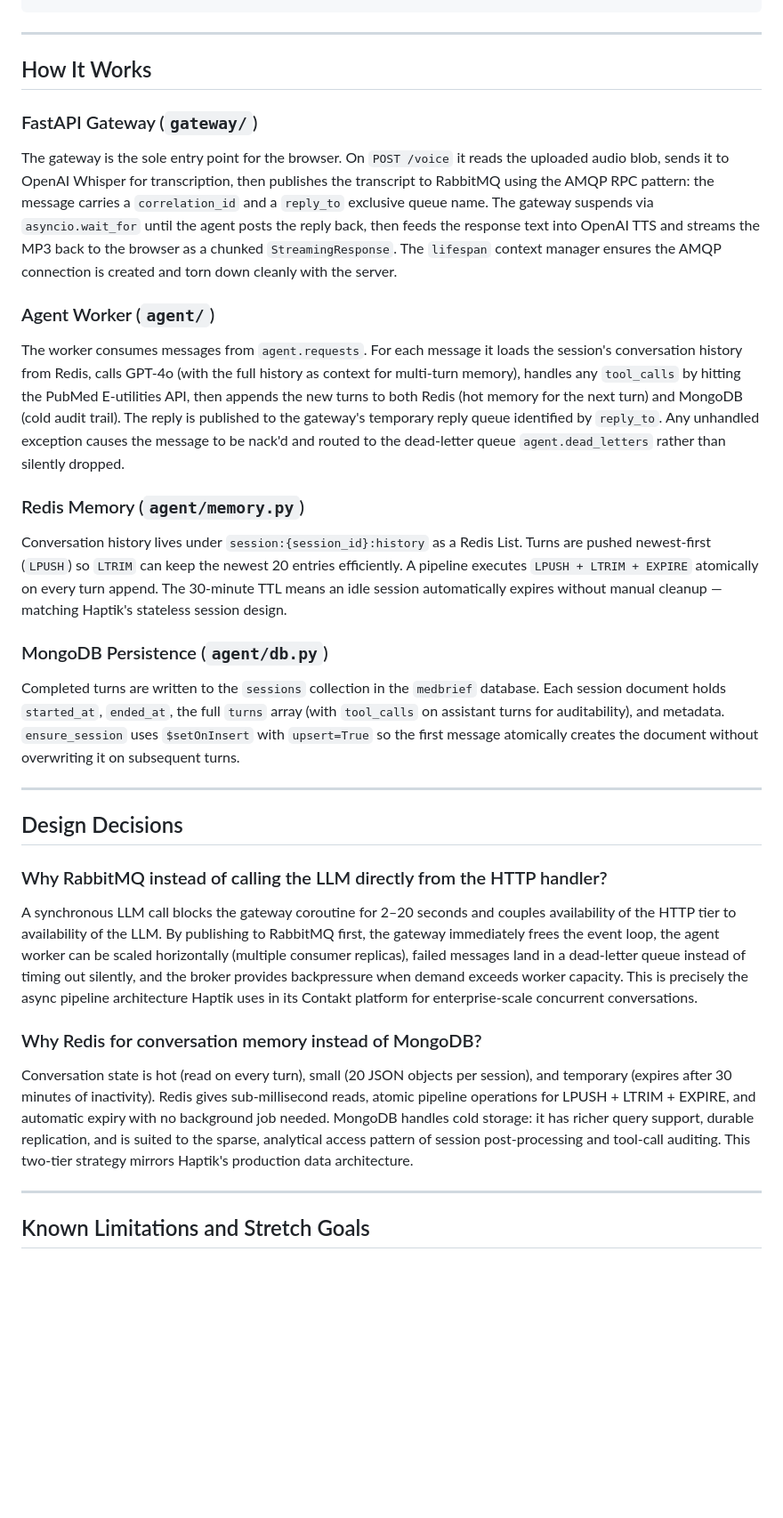
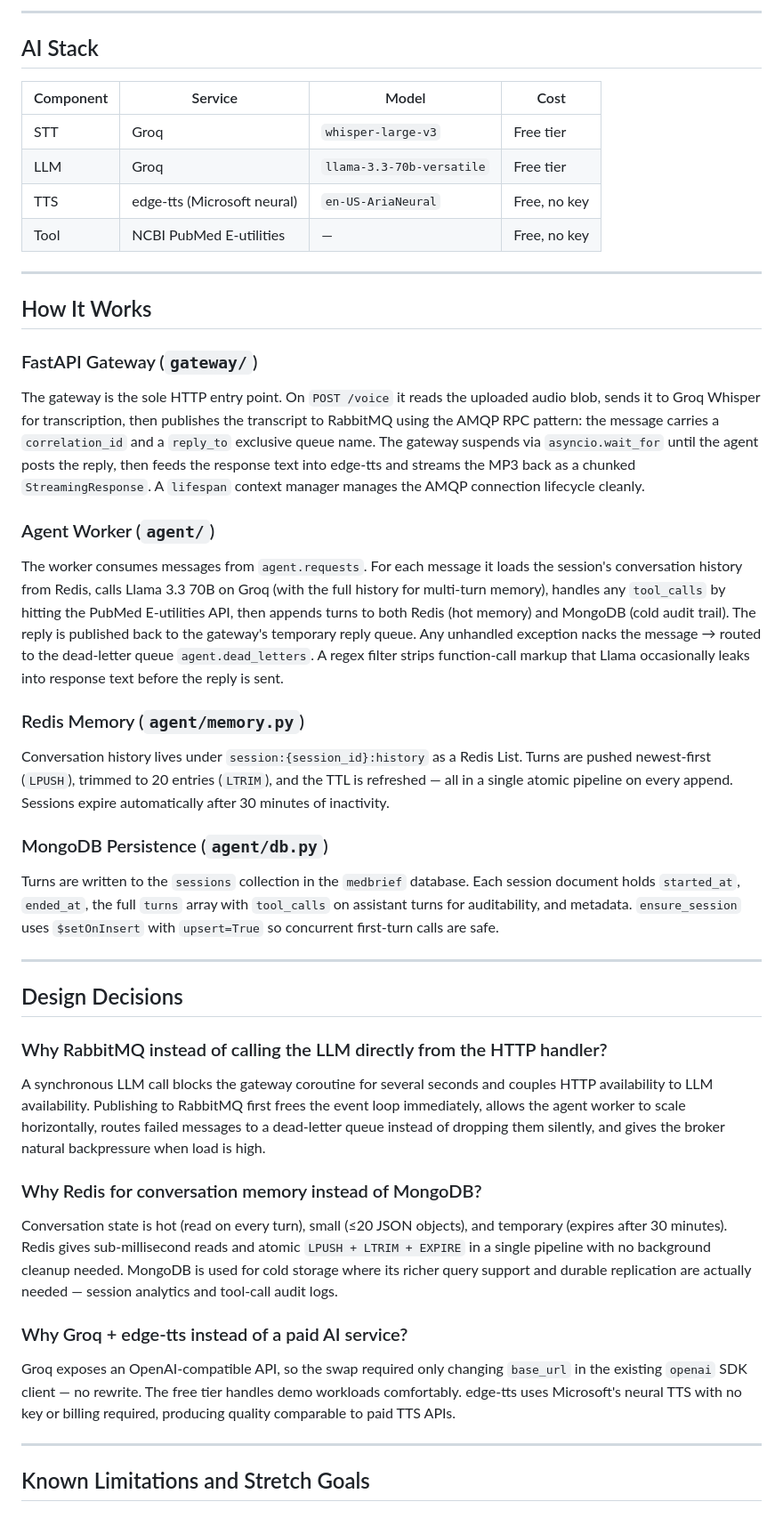
Before and after one commit to spandanghosh/medbrief-voice-agent, a Markdown page: README.md, the part around one of its changes. Shown at 89% size. GitHub-like rendering; blank space fills up the shorter version.

````diff
--- a/README.md
+++ b/README.md
@@ -86,4 +89,15 @@ make clean         # stop + delete all volumes (fresh start)
 ```
+
+---
+
+## AI Stack
+
+| Component | Service | Model | Cost |
+|-----------|---------|-------|------|
+| STT | Groq | `whisper-large-v3` | Free tier |
+| LLM | Groq | `llama-3.3-70b-versatile` | Free tier |
+| TTS | edge-tts (Microsoft neural) | `en-US-AriaNeural` | Free, no key |
+| Tool | NCBI PubMed E-utilities | — | Free, no key |
 
 ---
 
@@ -91,40 +105,38 @@ make clean         # stop + delete all volumes (fresh start)
 
 ### FastAPI Gateway (`gateway/`)
 
-The gateway is the sole entry point for the browser. On `POST /voice` it reads the
-uploaded audio blob, sends it to OpenAI Whisper for transcription, then publishes the
-transcript to RabbitMQ using the AMQP RPC pattern: the message carries a `correlation_id`
-and a `reply_to` exclusive queue name. The gateway suspends via `asyncio.wait_for` until
-the agent posts the reply back, then feeds the response text into OpenAI TTS and streams
-the MP3 back to the browser as a chunked `StreamingResponse`. The `lifespan` context
-manager ensures the AMQP connection is created and torn down cleanly with the server.
+The gateway is the sole HTTP entry point. On `POST /voice` it reads the uploaded audio
+blob, sends it to Groq Whisper for transcription, then publishes the transcript to
+RabbitMQ using the AMQP RPC pattern: the message carries a `correlation_id` and a
+`reply_to` exclusive queue name. The gateway suspends via `asyncio.wait_for` until the
+agent posts the reply, then feeds the response text into edge-tts and streams the MP3
+back as a chunked `StreamingResponse`. A `lifespan` context manager manages the AMQP
+connection lifecycle cleanly.
 
 ### Agent Worker (`agent/`)
 
 The worker consumes messages from `agent.requests`. For each message it loads the
-session's conversation history from Redis, calls GPT-4o (with the full history as
-context for multi-turn memory), handles any `tool_calls` by hitting the PubMed
-E-utilities API, then appends the new turns to both Redis (hot memory for the next
-turn) and MongoDB (cold audit trail). The reply is published to the gateway's temporary
-reply queue identified by `reply_to`. Any unhandled exception causes the message to be
-nack'd and routed to the dead-letter queue `agent.dead_letters` rather than silently
-dropped.
+session's conversation history from Redis, calls Llama 3.3 70B on Groq (with the full
+history for multi-turn memory), handles any `tool_calls` by hitting the PubMed
+E-utilities API, then appends turns to both Redis (hot memory) and MongoDB (cold audit
+trail). The reply is published back to the gateway's temporary reply queue. Any
+unhandled exception nacks the message → routed to the dead-letter queue
+`agent.dead_letters`. A regex filter strips function-call markup that Llama occasionally
+leaks into response text before the reply is sent.
 
 ### Redis Memory (`agent/memory.py`)
 
 Conversation history lives under `session:{session_id}:history` as a Redis List.
-Turns are pushed newest-first (`LPUSH`) so `LTRIM` can keep the newest 20 entries
-efficiently. A pipeline executes `LPUSH + LTRIM + EXPIRE` atomically on every turn
-append. The 30-minute TTL means an idle session automatically expires without manual
-cleanup — matching Haptik's stateless session design.
+Turns are pushed newest-first (`LPUSH`), trimmed to 20 entries (`LTRIM`), and the TTL
+is refreshed — all in a single atomic pipeline on every append. Sessions expire
+automatically after 30 minutes of inactivity.
 
 ### MongoDB Persistence (`agent/db.py`)
 
-Completed turns are written to the `sessions` collection in the `medbrief` database.
-Each session document holds `started_at`, `ended_at`, the full `turns` array (with
-`tool_calls` on assistant turns for auditability), and metadata. `ensure_session` uses
-`$setOnInsert` with `upsert=True` so the first message atomically creates the document
-without overwriting it on subsequent turns.
+Turns are written to the `sessions` collection in the `medbrief` database. Each session
+document holds `started_at`, `ended_at`, the full `turns` array with `tool_calls` on
+assistant turns for auditability, and metadata. `ensure_session` uses `$setOnInsert`
+with `upsert=True` so concurrent first-turn calls are safe.
 
 ---
 
@@ -132,23 +144,26 @@ without overwriting it on subsequent turns.
 
 ### Why RabbitMQ instead of calling the LLM directly from the HTTP handler?
 
-A synchronous LLM call blocks the gateway coroutine for 2–20 seconds and couples
-availability of the HTTP tier to availability of the LLM. By publishing to RabbitMQ
-first, the gateway immediately frees the event loop, the agent worker can be scaled
-horizontally (multiple consumer replicas), failed messages land in a dead-letter queue
-instead of timing out silently, and the broker provides backpressure when demand
-exceeds worker capacity. This is precisely the async pipeline architecture Haptik uses
-in its Contakt platform for enterprise-scale concurrent conversations.
+A synchronous LLM call blocks the gateway coroutine for several seconds and couples
+HTTP availability to LLM availability. Publishing to RabbitMQ first frees the event
+loop immediately, allows the agent worker to scale horizontally, routes failed messages
+to a dead-letter queue instead of dropping them silently, and gives the broker
+natural backpressure when load is high.
 
 ### Why Redis for conversation memory instead of MongoDB?
 
-Conversation state is hot (read on every turn), small (20 JSON objects per session),
-and temporary (expires after 30 minutes of inactivity). Redis gives sub-millisecond
-reads, atomic pipeline operations for LPUSH + LTRIM + EXPIRE, and automatic expiry
-with no background job needed. MongoDB handles cold storage: it has richer query
-support, durable replication, and is suited to the sparse, analytical access pattern
-of session post-processing and tool-call auditing. This two-tier strategy mirrors
-Haptik's production data architecture.
+Conversation state is hot (read on every turn), small (≤20 JSON objects), and
+temporary (expires after 30 minutes). Redis gives sub-millisecond reads and atomic
+`LPUSH + LTRIM + EXPIRE` in a single pipeline with no background cleanup needed.
+MongoDB is used for cold storage where its richer query support and durable
+replication are actually needed — session analytics and tool-call audit logs.
+
+### Why Groq + edge-tts instead of a paid AI service?
+
+Groq exposes an OpenAI-compatible API, so the swap required only changing `base_url`
+in the existing `openai` SDK client — no rewrite. The free tier handles demo workloads
+comfortably. edge-tts uses Microsoft's neural TTS with no key or billing required,
+producing quality comparable to paid TTS APIs.
 
 ---
 
````
Also changed, not shown: other parts of README.md (+53 -58 lines).
